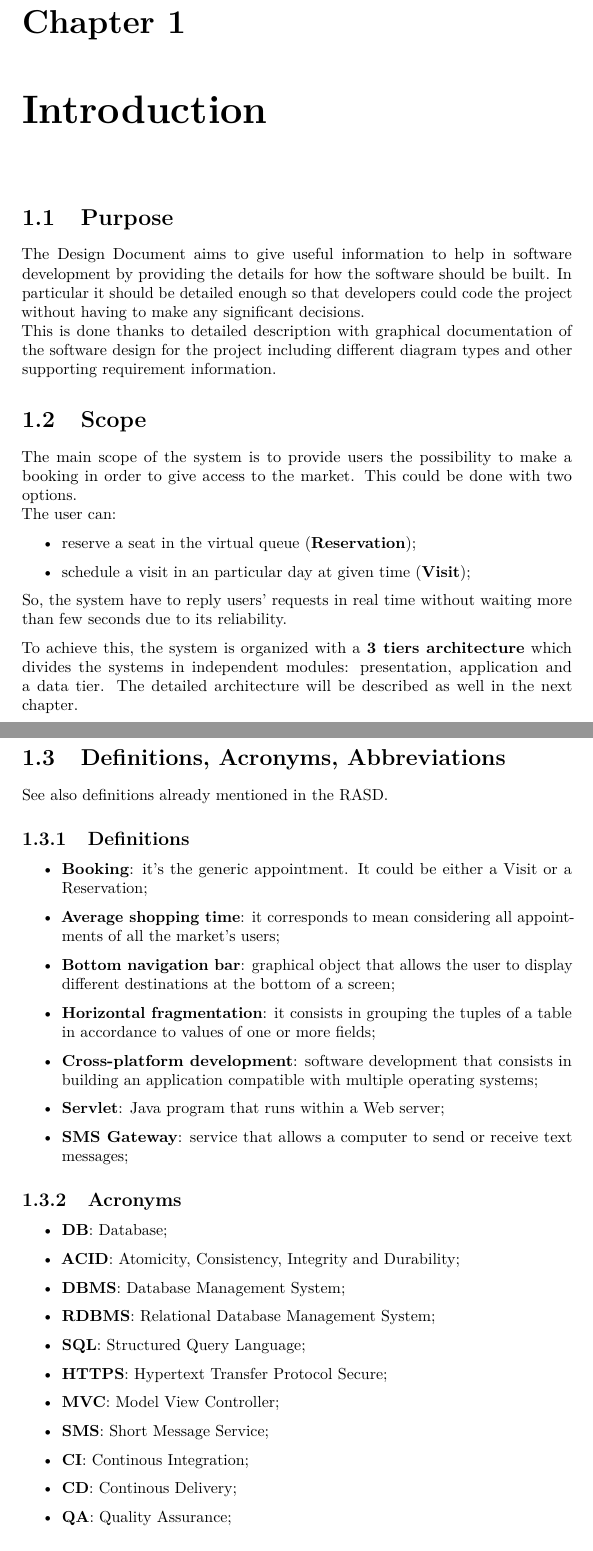
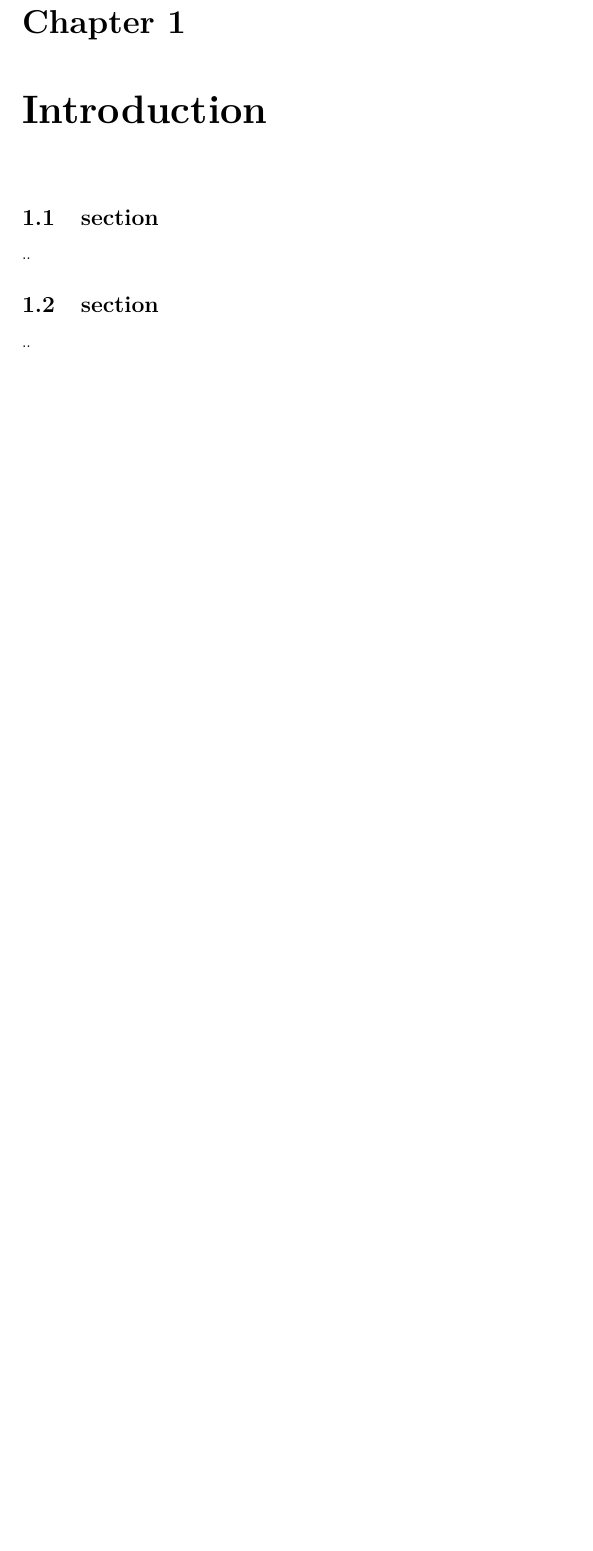
Before and after one commit to bresc19/My_thesis, a LaTeX thesis (src/thesis.tex, which reads src/chapters/introduction.tex): two parts of pages 3 and 4 of 6 before the commit and part of page 3 of 4 after it, the two joined at a grey line, cut so that both start at the same text, the shorter picture padded with empty space. Compiled offline with pdfLaTeX.

Commit message:
Update introduction.tex

```diff
--- a/src/chapters/introduction.tex
+++ b/src/chapters/introduction.tex
@@ -1,42 +1,4 @@
-\section{Purpose}
-The Design Document aims to give useful information to help in software development by providing the details for how the software should be built. In particular it should be detailed enough so that developers could code the project without having to make any significant decisions. \\
-This is done thanks to detailed description with graphical documentation of the software design for the project including different diagram types and other supporting requirement information.
-\section{Scope}
-The main scope of the system is to provide users the possibility to make a booking in order to give access to the market. This could be done with two options.\\
-The user can:
-\begin{itemize}
-\item reserve a seat in the virtual queue (\textbf{Reservation});
-\item schedule a visit in an particular day at given time (\textbf{Visit});
-\end{itemize}
-So, the system have to reply users' requests in real time without waiting more than few seconds due to its reliability. \par
-To achieve this, the system is organized with a \textbf{3 tiers architecture} which divides the systems in independent modules: presentation, application and a data tier. The detailed architecture will be described as well in the next chapter.
-
-\bigskip
-\bigskip
-\section{Definitions, Acronyms, Abbreviations}
-See also definitions already mentioned in the RASD.
-\subsection{Definitions}
-\begin{itemize}
-
-\item \textbf{Booking}: it's the generic appointment. It could be either a Visit or a Reservation;
-\item \textbf{Average shopping time}: it corresponds to mean considering all appointments of all the market's users;
-\item \textbf{Bottom navigation bar}: graphical object that allows the user to display different destinations at the bottom of a screen;
-\item \textbf{Horizontal fragmentation}: it consists in grouping the tuples of a table in accordance to values of one or more fields;
-\item \textbf{Cross-platform development}: software development that consists in building an application compatible with multiple operating systems;
-\item \textbf{Servlet}: Java program that runs within a Web server;
-\item \textbf{SMS Gateway}: service that allows a computer to send or receive text messages;
-\end{itemize}
-\subsection{Acronyms}
-\begin{itemize}
-\item \textbf{DB}: Database;
-\item \textbf{ACID}: Atomicity, Consistency, Integrity and Durability;
-\item \textbf{DBMS}: Database Management System;
-\item \textbf{RDBMS}: Relational Database Management System;
-\item \textbf{SQL}: Structured Query Language;
-\item \textbf{HTTPS}: Hypertext Transfer Protocol Secure;
-\item \textbf{MVC}: Model View Controller;
-\item \textbf{SMS}: Short Message Service;
-\item \textbf{CI}: Continous Integration;
-\item \textbf{CD}: Continous Delivery;
-\item \textbf{QA}: Quality Assurance;
-\end{itemize}
+\section{section}
+..
+\section{section}
+..
```
Also changed, not shown: src/chapters/introduction.tex (28 more changed lines).
